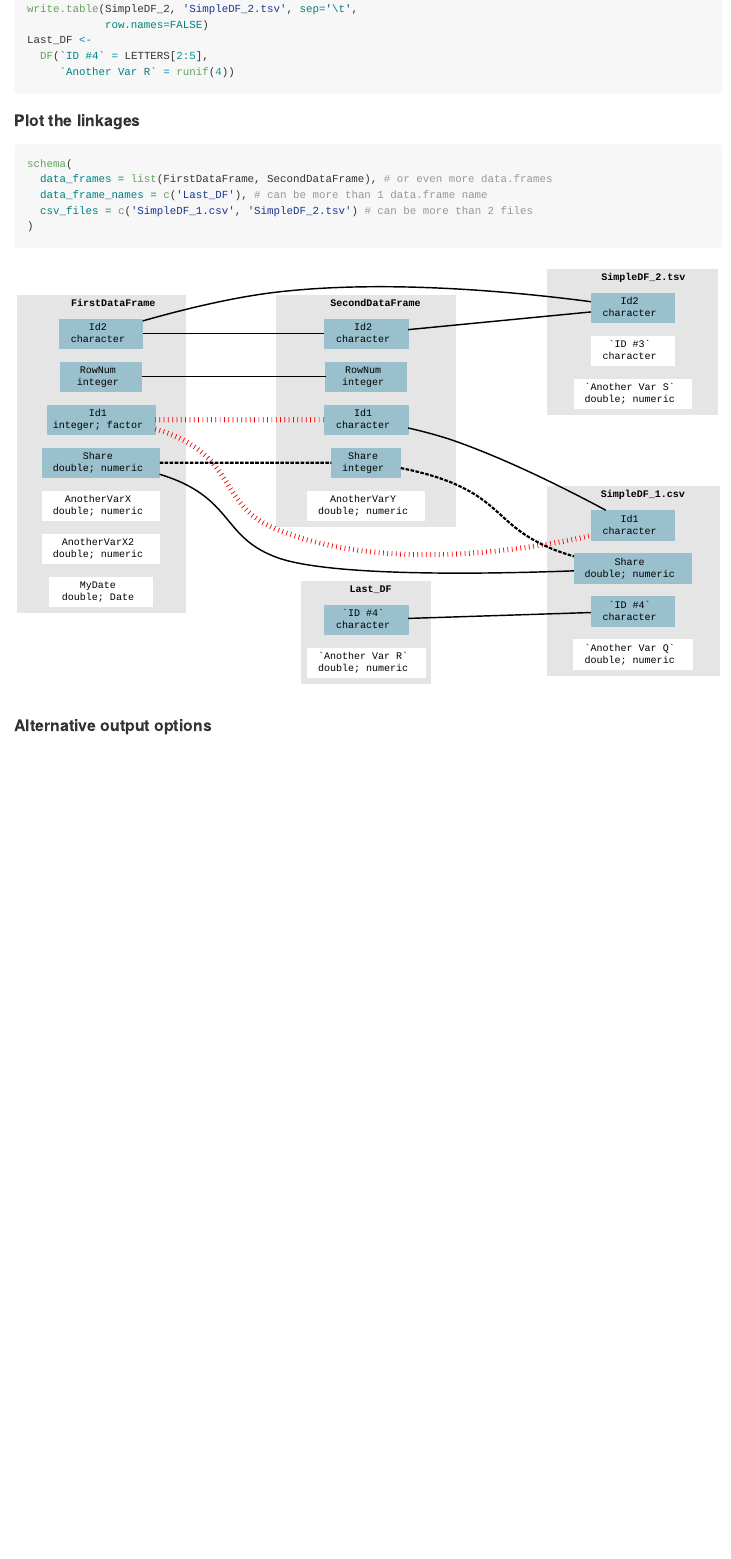
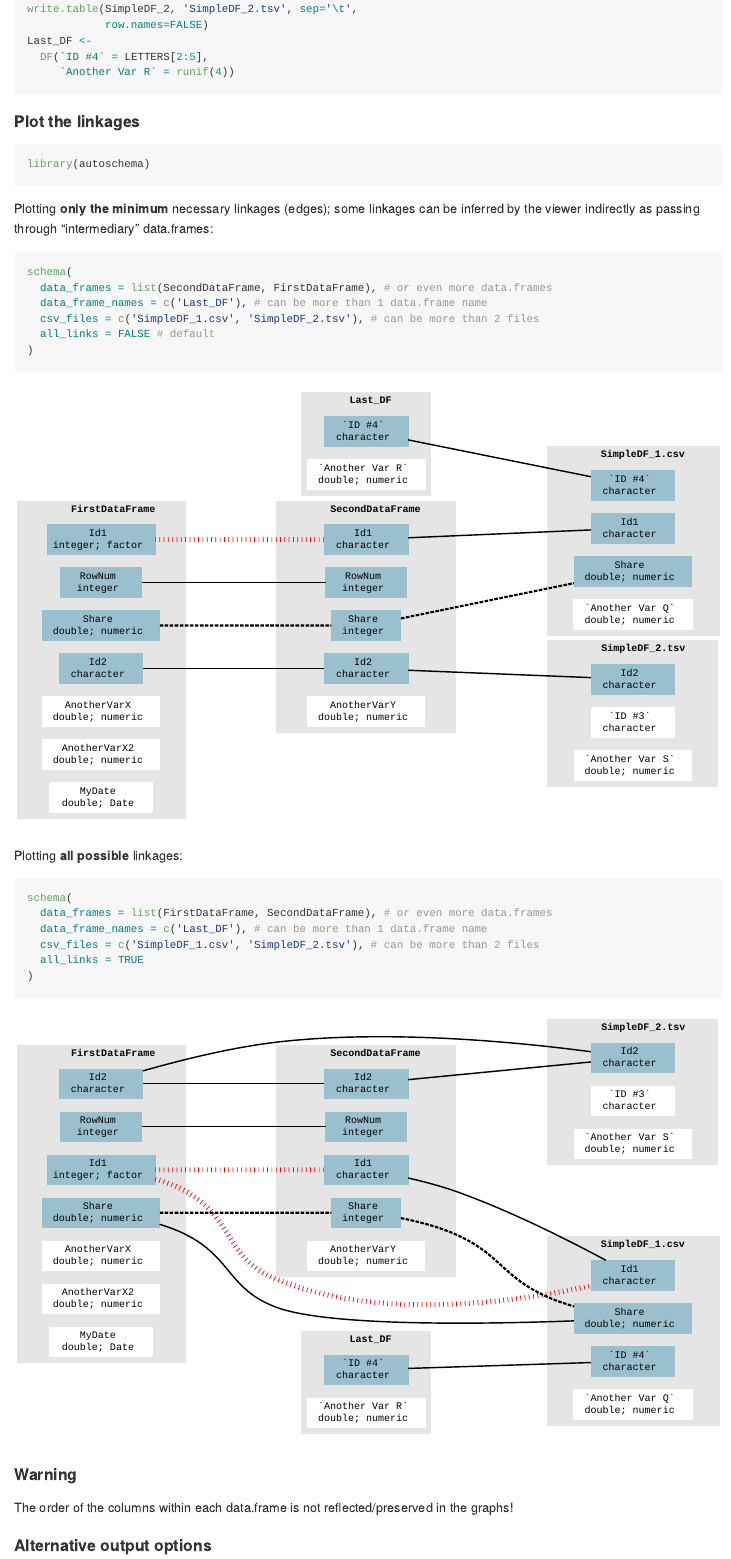
Before and after one commit to alekrutkowski/autoschema, an R Markdown document (README.Rmd): the page in a window 1100 px wide, from 1320 px down before the commit and from 1300 px down after it, so that both start at the same text. The pictures show the output file README.html that the author committed with the source, opened offline.

Commit message:
Ver. 0.3.0: Now plotting only minimum linkages by default; all linkages still possible as an option.

````diff
--- a/R/schema.R
+++ b/R/schema.R
@@ -39,7 +43,8 @@ NULL
 schema <- function(data_frames=list()
                    ,data_frame_names=character(0)
                    ,csv_files=character(0)
-                   ,output_type='grViz') {
+                   ,output_type='grViz'
+                   ,all_links=FALSE) {
 
   # Sanity checks for the parameters/arguments
   stopifnot(
@@ -49,6 +54,9 @@ schema <- function(data_frames=list()
     ,is.character(output_type)
     ,length(output_type)==1
     ,output_type %in% c('grViz','gv','svg')
+    ,is.logical(all_links)
+    ,length(all_links)==1
+    ,!is.na(all_links)
   )
   if (
     identical(data_frames, list()) &&
@@ -133,10 +141,15 @@ schema <- function(data_frames=list()
     data.table::setnames(data.table::copy(colnames_db)
                          ,`setdiff(colnames(colnames_db),'.colname')`
                          ,`newnames(colnames_db_copy)`)
-  conn_db <-
-    merge(colnames_db, colnames_db_copy
-          , by='.colname'
-          ,allow.cartesian=TRUE)[.data.frame!=.data.frame__copy]
+  conn_db <- local({
+    x <-
+      merge(colnames_db, colnames_db_copy
+            , by='.colname'
+            ,allow.cartesian=TRUE)[.data.frame!=.data.frame__copy]
+    if (all_links) x else
+      x[, .SD[1]
+        , by=.(.data.frame,.colname)]
+  })
 
   # Graphviz code:
   connections <-
--- a/README.Rmd
+++ b/README.Rmd
@@ -82,15 +87,40 @@ Last_DF <-
 
 #### Plot the linkages
 
-```{r plot, echo=TRUE, warning=FALSE}
+```{r, eval=FALSE}
+library(autoschema)
+```
+
+Plotting **only the minimum** necessary linkages (edges); some linkages can be inferred
+by the viewer indirectly as passing through "intermediary" data.frames:
+
+```{r plot1, echo=TRUE, warning=FALSE}
+schema(
+  data_frames = list(SecondDataFrame, FirstDataFrame), # or even more data.frames
+  data_frame_names = c('Last_DF'), # can be more than 1 data.frame name
+  csv_files = c('SimpleDF_1.csv', 'SimpleDF_2.tsv'), # can be more than 2 files
+  all_links = FALSE # default
+)
+```
+
+![](plot1.svg)
+
+Plotting **all possible** linkages:
+
+```{r plot2, echo=TRUE, warning=FALSE}
 schema(
   data_frames = list(FirstDataFrame, SecondDataFrame), # or even more data.frames
   data_frame_names = c('Last_DF'), # can be more than 1 data.frame name
-  csv_files = c('SimpleDF_1.csv', 'SimpleDF_2.tsv') # can be more than 2 files
+  csv_files = c('SimpleDF_1.csv', 'SimpleDF_2.tsv'), # can be more than 2 files
+  all_links = TRUE
 )
 ```
 
-![](plot.svg)
+![](plot2.svg)
+
+#### Warning
+
+The order of the columns within each data.frame is not reflected/preserved in the graphs!
 
 #### Alternative output options
 
--- a/schema.md
+++ b/schema.md
@@ -1,22 +1,23 @@
-# `schema`: Prepare a schema diagram of relations between data.frames and/or csv/tsv files
+# `schema`
+
+Prepare a schema diagram of relations between data.frames and/or csv/tsv files
+
 
 ## Description
 
-
- This function uses the column names and column types/classes of data.frames
+This function uses the column names and column types/classes of data.frames
  and/or csv files to produce a schema diagram of relations between these
  tables. By default, "correct" relations (same column names and same types/classes)
  are drawn as solid black lines. If there are evident type/class mismatches
  despite the same column names, the relation is drawn as a striped red line.
  If there is a slight mismatch that can be overcome by automatic coercion
- (integer-double, but both columns numeric) the relation line is dashed but black.
-
+ (integer-double, but both columns numeric) the relation line is dashed but black. list()  list()
  At least one data.frame or csv/tsv file needs to be specified. In other words,
  either ``data_frames`` or ``data_frame_names`` or ``csv_files`` parameter
  needs to be specified. It is allowed to use all the three arguments/parameters
  simultaneously i.e. have some data.frames provided directly (as values),
  some others indirectly (as object names) and yet some others as csv/tsv
- file names/paths/urls to be imported via [`fread`](https://rdrr.io/cran/data.table/man/fread.html) .
+ file names/paths/urls to be imported via [`fread`](#fread) .
 
 
 ## Usage
@@ -26,7 +27,8 @@ schema(
   data_frames = list(),
   data_frame_names = character(0),
   csv_files = character(0),
-  output_type = "grViz"
+  output_type = "grViz",
+  all_links = FALSE
 )
 ```
 
@@ -35,19 +37,20 @@ schema(
 
 Argument      |Description
 ------------- |----------------
-```data_frames```     |     A list of data.frames.
-```data_frame_names```     |     A character vector of names of data.frame objects.
-```csv_files```     |     A character vector of file names, file paths, or urls pointing to csv/tsv files. This value is passed to [`fread`](https://rdrr.io/cran/data.table/man/fread.html) 's argument/parameter `input` .
-```output_type```     |     A string -- one of the three options: `"grViz"` or `"gv"` or `"svg"` . See the return value description below.
+`data_frames`     |     A list of data.frames.
+`data_frame_names`     |     A character vector of names of data.frame objects.
+`csv_files`     |     A character vector of file names, file paths, or urls pointing to csv/tsv files. This value is passed to [`fread`](#fread) 's argument/parameter `input` .
+`output_type`     |     A string -- one of the three options: `"grViz"` (default) or `"gv"` or `"svg"` . See the return value description below.
+`all_links`     |     Logical (Boolean) -- if `FALSE` (default) all linkages between the data.frames are included in a graph (as edges); if `TRUE` only the minimum necessary linkages (edges) are included and some linkages can be inferred indirectly as passing through "intermediary" data.frames.
+
 
 ## Value
 
-
- One of the three possibilities:
+One of the three possibilities:
 
 
-*  if `output_type` is `"grViz"` : a diagram plot produced by  [`grViz`](https://rdrr.io/cran/DiagrammeR/man/grViz.html) (object of class `htmlwidget` )
+*  if `output_type` is `"grViz"` : a diagram plot produced by  [`grViz`](#grviz) (object of class `htmlwidget` )
 
 *  if `output_type` is `"gv"` : a string (character vector of length 1) with the GraphViz code (which can be later edited for tweaks)
 
-*  if `output_type` is `"svg"` : a string (character vector of length 1) with the svg (xml) code produced by [`export_svg`](https://rdrr.io/cran/DiagrammeRsvg/man/export_svg.html)
+*  if `output_type` is `"svg"` : a string (character vector of length 1) with the svg (xml) code produced by [`export_svg`](#exportsvg)
````
Also changed, not shown: README.html, README.md, plot1.svg (added), plot2.svg (added), R/schema.R (8 more changed lines), README.Rmd (9 more changed lines), 2 other files.
